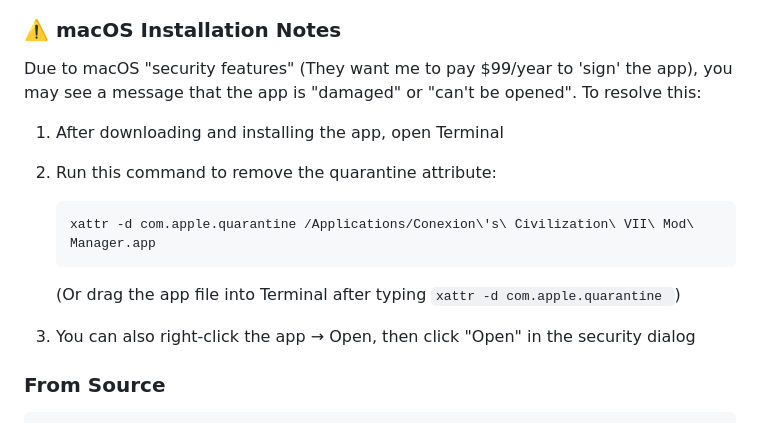
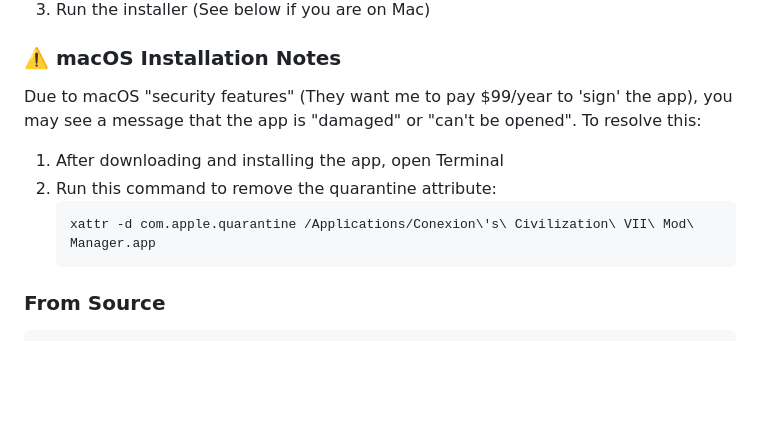
Before and after one commit to CivConexion/civ-7-mod-manager, a Markdown page: README.md, the part around the change. Rendered like a GitHub page; blank space fills up the shorter version.

Commit message:
Another Mac README update

````diff
--- a/README.md
+++ b/README.md
@@ -30,9 +30,6 @@ Due to macOS "security features" (They want me to pay $99/year to 'sign' the app
    ```bash
    xattr -d com.apple.quarantine /Applications/Conexion\'s\ Civilization\ VII\ Mod\ Manager.app
    ```
-   (Or drag the app file into Terminal after typing `xattr -d com.apple.quarantine `)
-
-3. You can also right-click the app → Open, then click "Open" in the security dialog
 
 ### From Source
 ```bash
````
